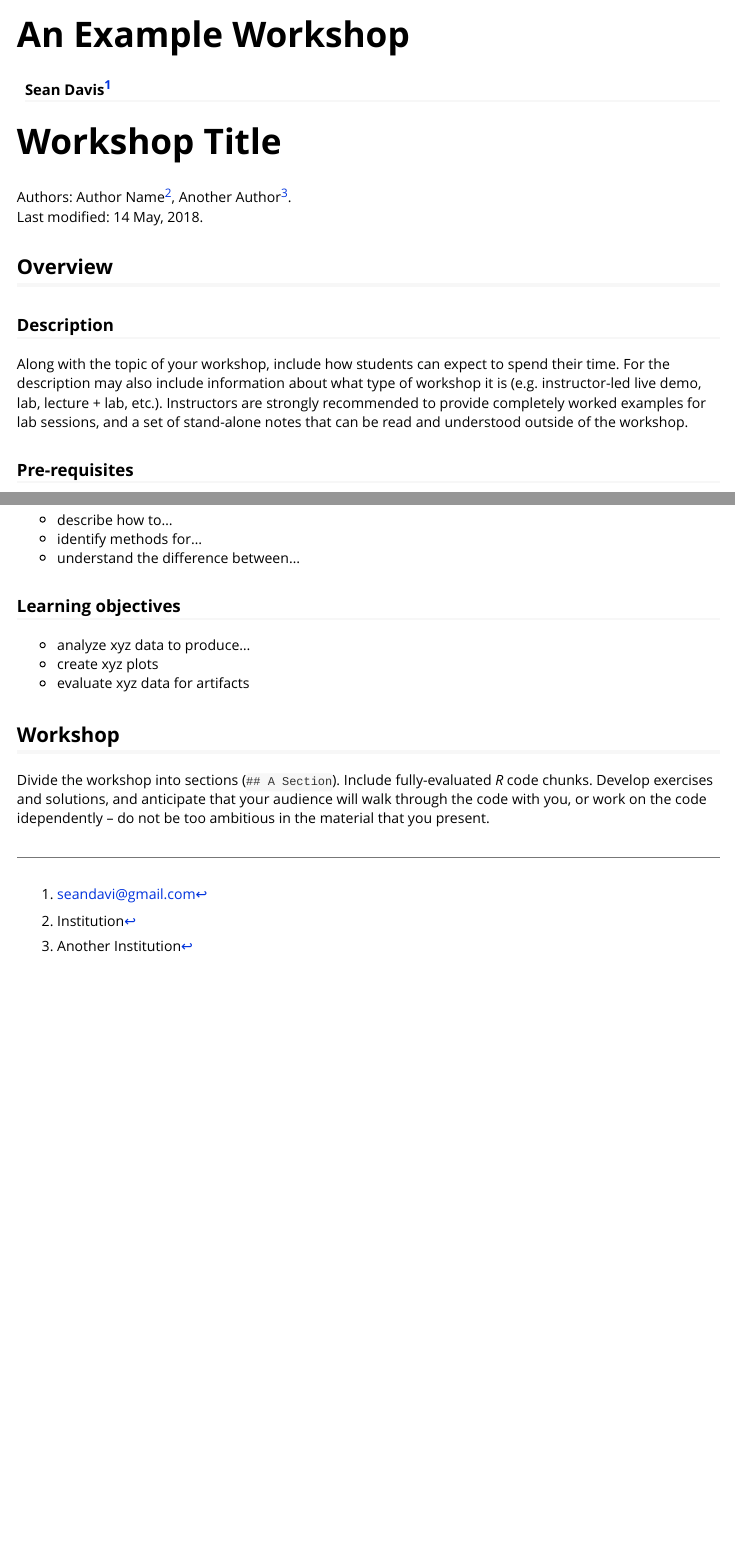
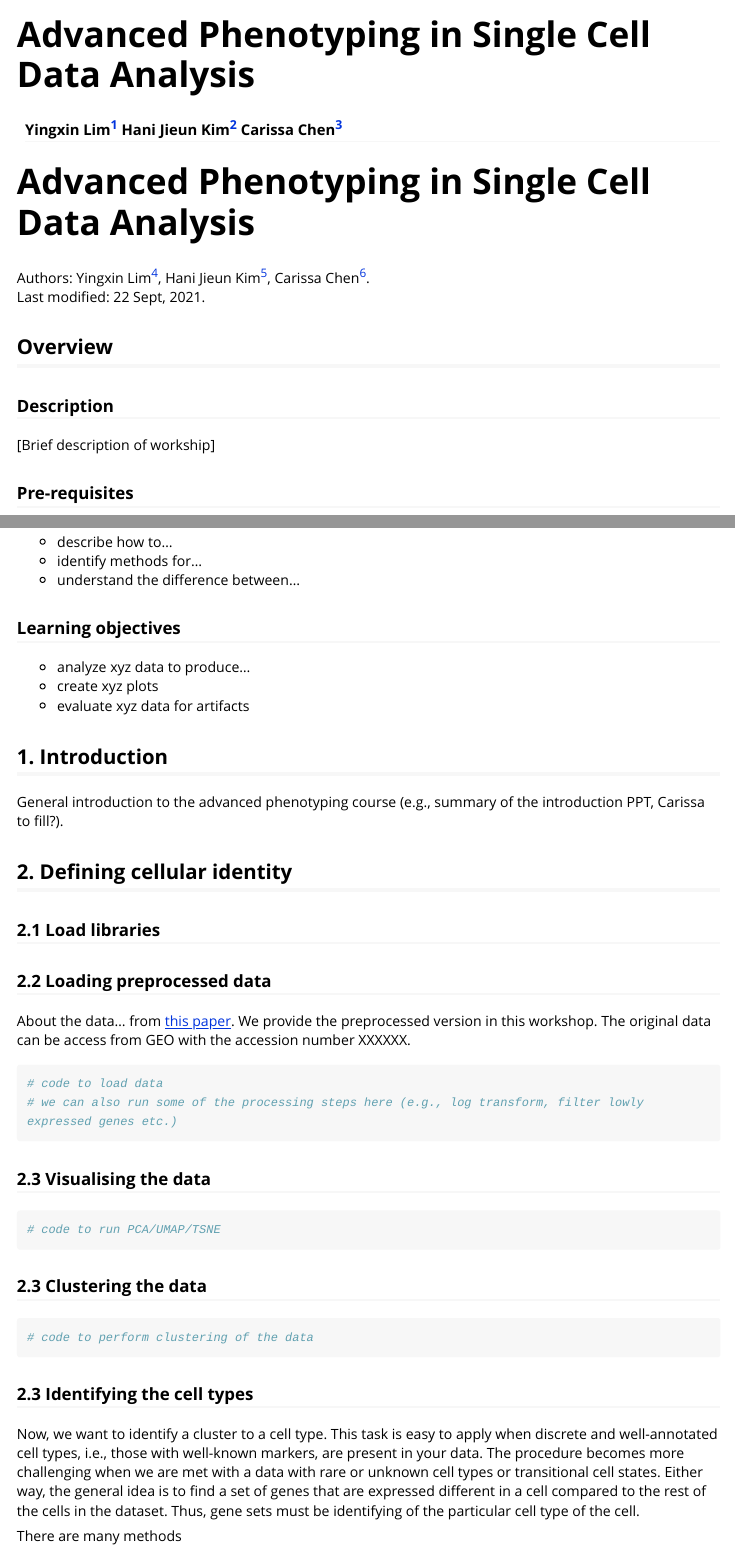
Before and after one commit to SydneyBioX/scdneyAdvancedPhenotyping, an R Markdown document (vignettes/workshop_example.Rmd): the page in a window 1100 px wide, from its top, and a second part further down, joined at a grey line. Rendered offline with R 4.5, knitr and Pandoc, with nearby package versions; long lines of code are wrapped.

Commit message:
initialise vignette

````diff
--- a/vignettes/workshop_example.Rmd
+++ b/vignettes/workshop_example.Rmd
@@ -1,6 +1,8 @@
 ---
-title: "An Example Workshop"
-author: Sean Davis^[seandavi@gmail.com]
+title: "Advanced Phenotyping in Single Cell Data Analysis"
+author: Yingxin Lim^[yinxin.lin@sydney.edu.au]
+        Hani Jieun Kim^[hani.kim@sydney.edu.au]
+        Carissa Chen^[cchen@uni.sydney.edu.au]
 output: rmarkdown::html_vignette
 vignette: >
   %\VignetteIndexEntry{An Example Workshop}
@@ -16,24 +18,20 @@ knitr::opts_chunk$set(
 )
 ```
 
-# Workshop Title
+# Advanced Phenotyping in Single Cell Data Analysis
 
 Authors:
-    Author Name^[Institution],
-    Another Author^[Another Institution].
+    Yingxin Lim^[The University of Sydney],
+    Hani Jieun Kim^[The University of Sydney],
+    Carissa Chen^[The University of Sydney].
     <br/>
-Last modified: 14 May, 2018.
+Last modified: 22 Sept, 2021.
 
 ## Overview
 
 ### Description
 
-Along with the topic of your workshop, include how students can expect
-to spend their time. For the description may also include information
-about what type of workshop it is (e.g. instructor-led live demo, lab,
-lecture + lab, etc.). Instructors are strongly recommended to provide
-completely worked examples for lab sessions, and a set of stand-alone
-notes that can be read and understood outside of the workshop.
+[Brief description of workship]
 
 ### Pre-requisites
 
@@ -98,10 +96,37 @@ Some examples:
 * create xyz plots
 * evaluate xyz data for artifacts
 
-## Workshop
+## 1. Introduction
 
-Divide the workshop into sections (`## A Section`). Include
-fully-evaluated _R_ code chunks. Develop exercises and solutions, and
-anticipate that your audience will walk through the code with you, or
-work on the code idependently -- do not be too ambitious in the
-material that you present.
+General introduction to the advanced phenotyping course (e.g., summary of the introduction PPT, Carissa to fill?).
+
+## 2. Defining cellular identity
+
+### 2.1 Load libraries
+```{r}
+
+```
+
+### 2.2 Loading preprocessed data
+About the data... from [this paper](https://www.nature.com/articles/s41586-018-0414-6#additional-information). We provide the preprocessed version in this workshop. The original data can be access from GEO with the accession number XXXXXX.
+```{r}
+# code to load data
+# we can also run some of the processing steps here (e.g., log transform, filter lowly expressed genes etc.)
+```
+
+### 2.3 Visualising the data
+```{r}
+# code to run PCA/UMAP/TSNE
+```
+
+### 2.3 Clustering the data
+```{r}
+# code to perform clustering of the data
+```
+
+
+### 2.3 Identifying the cell types
+
+Now, we want to identify a cluster to a cell type. This task is easy to apply when discrete and well-annotated cell types, i.e., those with well-known markers, are present in your data. The procedure becomes more challenging when we are met with a data with rare or unknown cell types or transitional cell states. Either way, the general idea is to find a set of genes that are expressed different in a cell compared to the rest of the cells in the dataset. Thus, gene sets must be identifying of the particular cell type of the cell.
+
+There are many methods
````
Also changed, not shown: vignettes/workshop_example.Rmd (33 more changed lines).
